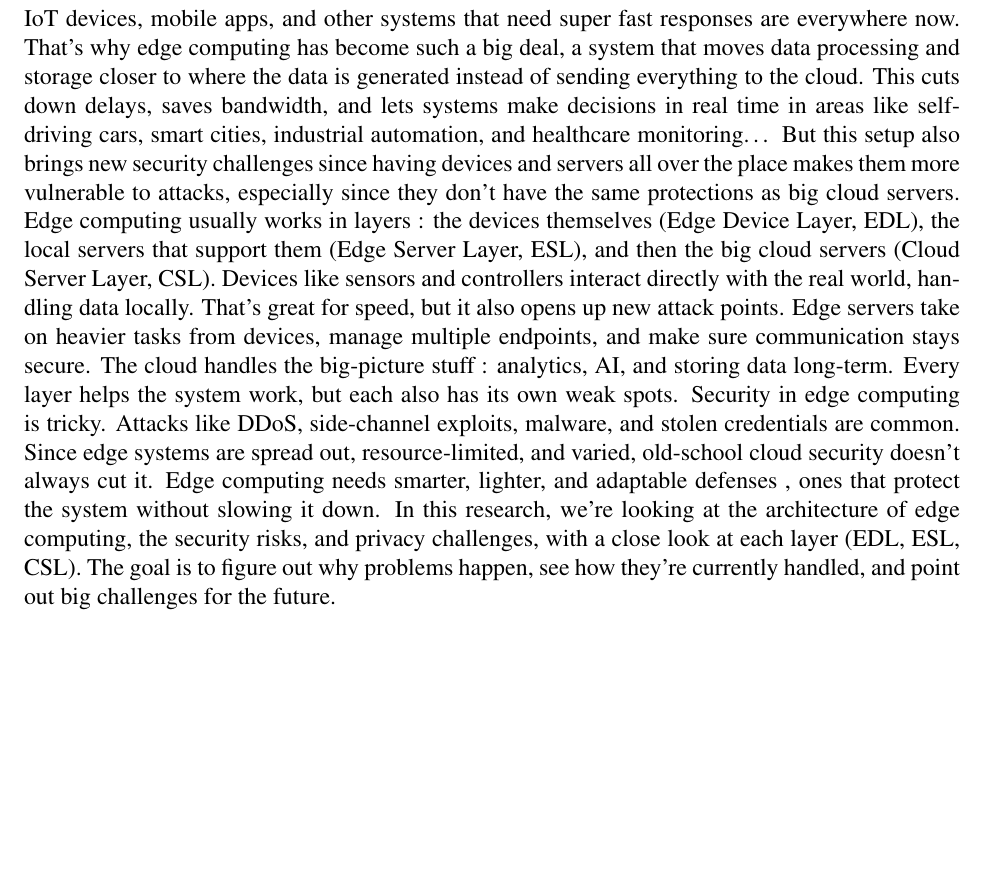
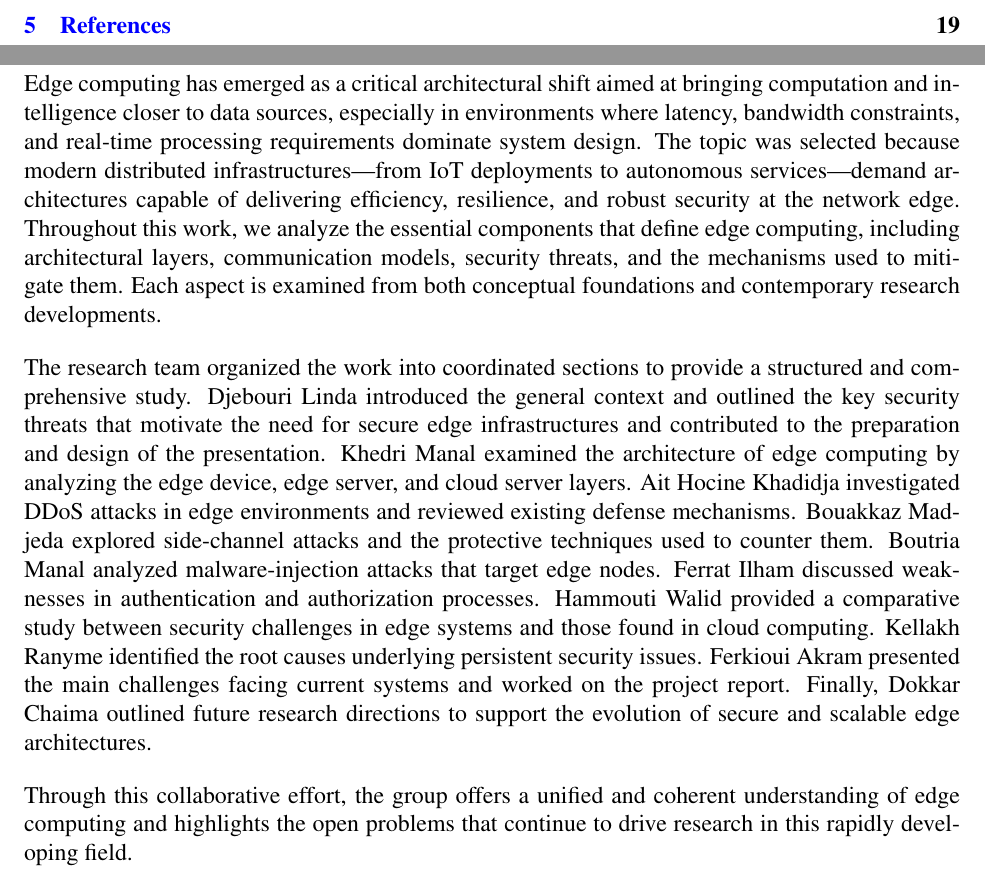
Before and after one commit to akramfrk/Project, a LaTeX document (main.tex): part of page 4 of 20 before the commit and two parts of pages 3 and 4 of 20 after it, the two joined at a grey line, cut at the place of the change, the shorter picture padded with empty space. Compiled offline with pdfLaTeX.

```diff
--- a/main.tex
+++ b/main.tex
@@ -58,29 +58,11 @@
 \newpage
 
 \section{Introduction:}
-IoT devices, mobile apps, and other systems that need super fast responses are everywhere
-now. That’s why edge computing has become such a big deal, a system that moves data
-processing and storage closer to where the data is generated instead of sending everything to
-the cloud. This cuts down delays, saves bandwidth, and lets systems make decisions in real
-time in areas like self-driving cars, smart cities, industrial automation, and healthcare
-monitoring… But this setup also brings new security challenges since having devices and
-servers all over the place makes them more vulnerable to attacks, especially since they don’t
-have the same protections as big cloud servers.
-Edge computing usually works in layers : the devices themselves (Edge Device Layer, EDL), the
-local servers that support them (Edge Server Layer, ESL), and then the big cloud servers (Cloud
-Server Layer, CSL). Devices like sensors and controllers interact directly with the real world,
-handling data locally. That’s great for speed, but it also opens up new attack points. Edge
-servers take on heavier tasks from devices, manage multiple endpoints, and make sure
-communication stays secure. The cloud handles the big-picture stuff : analytics, AI, and storing
-data long-term. Every layer helps the system work, but each also has its own weak spots.
-Security in edge computing is tricky. Attacks like DDoS, side-channel exploits, malware, and
-stolen credentials are common. Since edge systems are spread out, resource-limited, and
-varied, old-school cloud security doesn’t always cut it. Edge computing needs smarter, lighter,
-and adaptable defenses , ones that protect the system without slowing it down.
-In this research, we’re looking at the architecture of edge computing, the security risks, and
-privacy challenges, with a close look at each layer (EDL, ESL, CSL). The goal is to figure out
-why problems happen, see how they’re currently handled, and point out big challenges for the
-future.
+Edge computing has emerged as a critical architectural shift aimed at bringing computation and intelligence closer to data sources, especially in environments where latency, bandwidth constraints, and real-time processing requirements dominate system design. The topic was selected because modern distributed infrastructures—from IoT deployments to autonomous services—demand architectures capable of delivering efficiency, resilience, and robust security at the network edge. Throughout this work, we analyze the essential components that define edge computing, including architectural layers, communication models, security threats, and the mechanisms used to mitigate them. Each aspect is examined from both conceptual foundations and contemporary research developments.
+
+The research team organized the work into coordinated sections to provide a structured and comprehensive study. Djebouri Linda introduced the general context and outlined the key security threats that motivate the need for secure edge infrastructures and contributed to the preparation and design of the presentation. Khedri Manal examined the architecture of edge computing by analyzing the edge device, edge server, and cloud server layers. Ait Hocine Khadidja investigated DDoS attacks in edge environments and reviewed existing defense mechanisms. Bouakkaz Madjeda explored side-channel attacks and the protective techniques used to counter them. Boutria Manal analyzed malware-injection attacks that target edge nodes. Ferrat Ilham discussed weaknesses in authentication and authorization processes. Hammouti Walid provided a comparative study between security challenges in edge systems and those found in cloud computing. Kellakh Ranyme identified the root causes underlying persistent security issues. Ferkioui Akram presented the main challenges facing current systems and worked on the project report. Finally, Dokkar Chaima outlined future research directions to support the evolution of secure and scalable edge architectures.
+
+Through this collaborative effort, the group offers a unified and coherent understanding of edge computing and highlights the open problems that continue to drive research in this rapidly developing field.
 
 \newpage
 \section{Architecture of Edge Computing:}
```
Also changed, not shown: main.pdf, main.tex (47 more changed lines), 7 other files.
